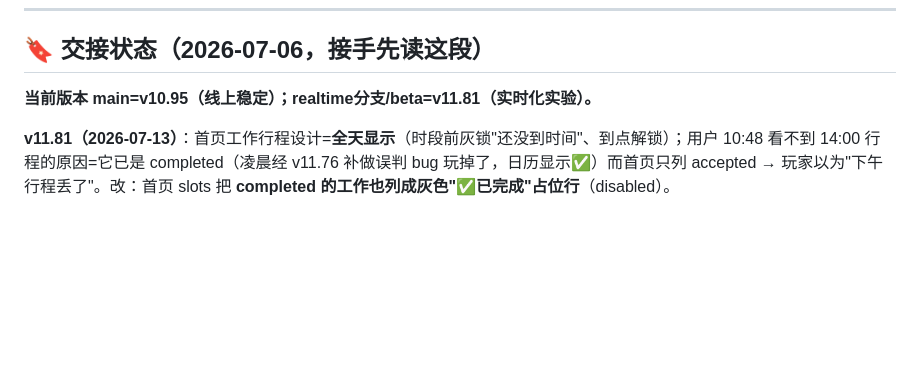
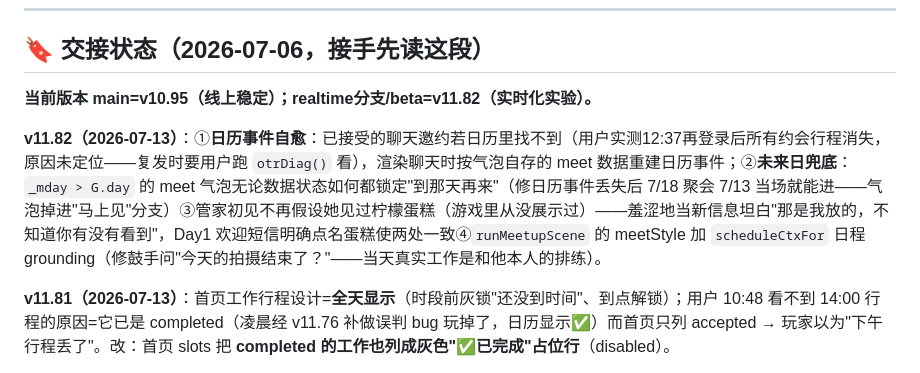
Before and after one commit to liziting2023-boop/off-the-record, a Markdown page: CLAUDE.md, the part around the change. Rendered like a GitHub page; blank space fills up the shorter version.

Commit message:
docs: CLAUDE.md — v11.82 calendar self-heal + future-meet guard + grounding fixes
Co-Authored-By: Claude Opus 4.8 <noreply@anthropic.com>

```diff
--- a/CLAUDE.md
+++ b/CLAUDE.md
@@ -19,7 +19,9 @@
 
 ## 🔖 交接状态（2026-07-06，接手先读这段）
 
-**当前版本 main=v10.95（线上稳定）；realtime分支/beta=v11.81（实时化实验）。**
+**当前版本 main=v10.95（线上稳定）；realtime分支/beta=v11.82（实时化实验）。**
+
+**v11.82（2026-07-13）**：①**日历事件自愈**：已接受的聊天邀约若日历里找不到（用户实测12:37再登录后所有约会行程消失，原因未定位——复发时要用户跑 `otrDiag()` 看），渲染聊天时按气泡自存的 meet 数据重建日历事件；②**未来日兜底**：`_mday > G.day` 的 meet 气泡无论数据状态如何都锁定"到那天再来"（修日历事件丢失后 7/18 聚会 7/13 当场就能进——气泡掉进"马上见"分支）③管家初见不再假设她见过柠檬蛋糕（游戏里从没展示过）——羞涩地当新信息坦白"那是我放的，不知道你有没有看到"，Day1 欢迎短信明确点名蛋糕使两处一致④`runMeetupScene` 的 meetStyle 加 `scheduleCtxFor` 日程 grounding（修鼓手问"今天的拍摄结束了？"——当天真实工作是和他本人的排练）。
 
 **v11.81（2026-07-13）**：首页工作行程设计=**全天显示**（时段前灰锁"还没到时间"、到点解锁）；用户 10:48 看不到 14:00 行程的原因=它已是 completed（凌晨经 v11.76 补做误判 bug 玩掉了，日历显示✅）而首页只列 accepted → 玩家以为"下午行程丢了"。改：首页 slots 把 **completed 的工作也列成灰色"✅已完成"占位行**（disabled）。
 
```
